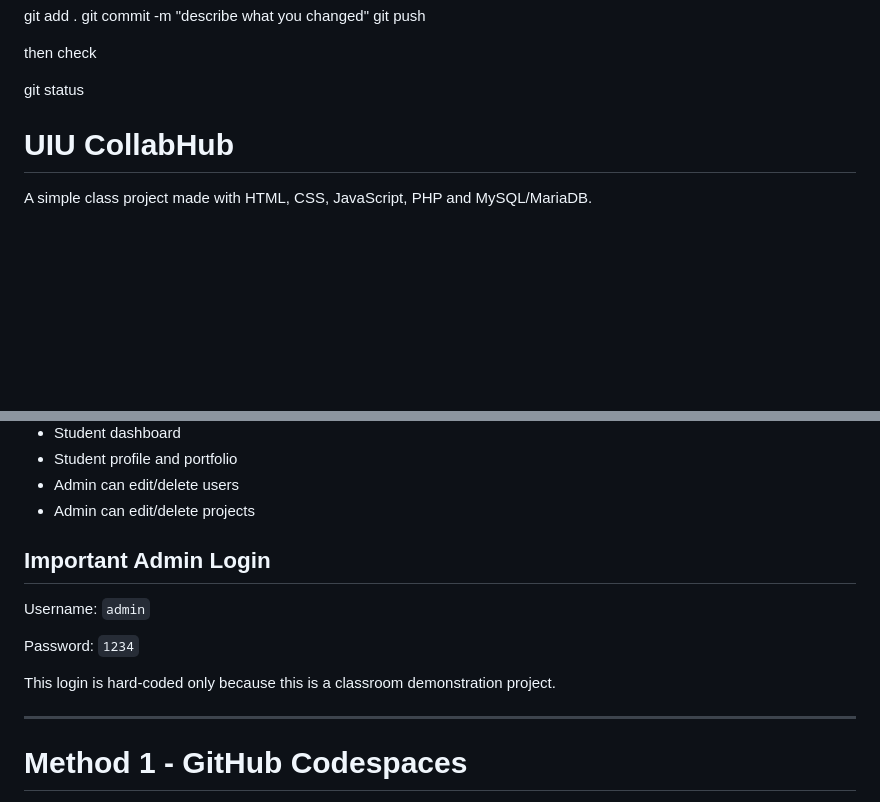
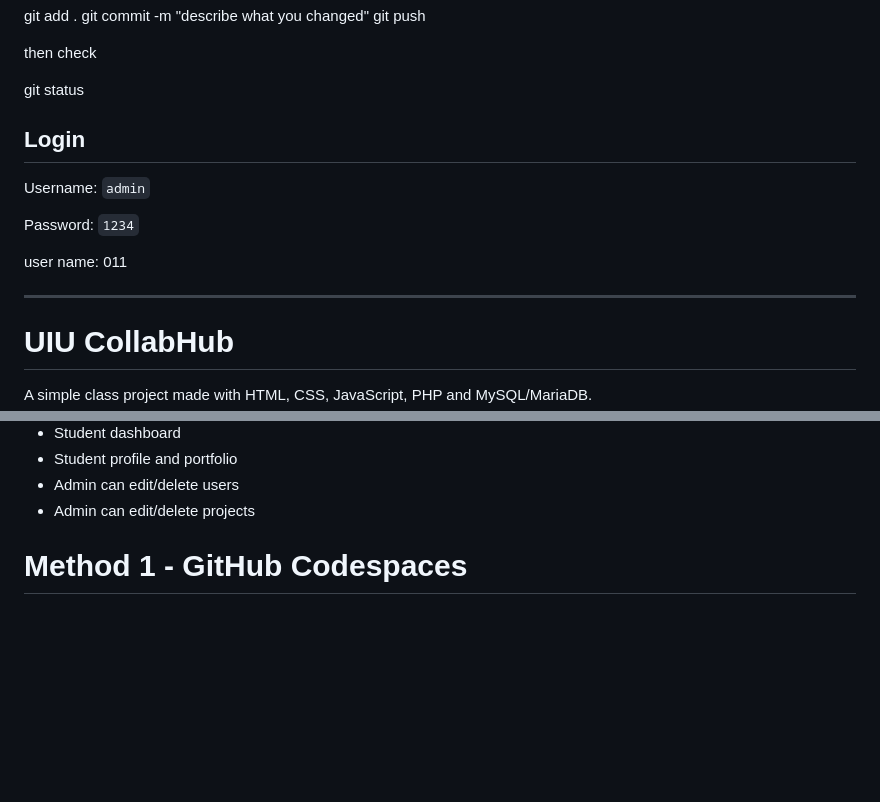
Before and after one commit to isaifullah2410099/test_1, a Markdown page: README.md, 2 parts joined by grey strips. Drawn GitHub-style; blank space fills up the shorter version.

Commit message:
describe what you changed

```diff
--- a/README.md
+++ b/README.md
@@ -20,6 +20,17 @@ then check
 
 git status
 
+
+## Login
+
+Username: `admin`
+
+Password: `1234`
+
+
+user name: 011
+
+---
 
 
 
@@ -56,15 +67,7 @@ The idea is a student collaboration website where students can post projects, re
 - Admin can edit/delete users
 - Admin can edit/delete projects
 
-## Important Admin Login
 
-Username: `admin`
-
-Password: `1234`
-
-This login is hard-coded only because this is a classroom demonstration project.
-
----
 
 # Method 1 - GitHub Codespaces
 
```
